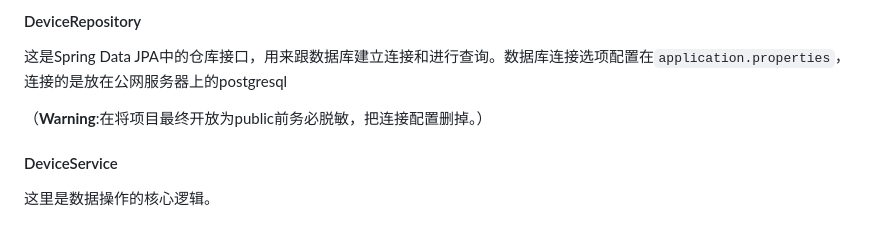
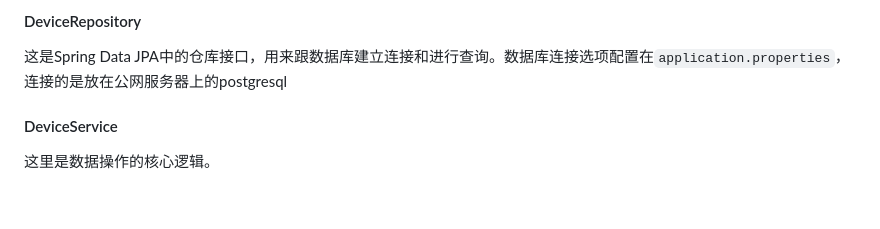
Before and after one commit to DeviceManage/DeviceManage, a Markdown page: README.md, the part around the change. Drawn GitHub-style; blank space fills up the shorter version.

```diff
--- a/README.md
+++ b/README.md
@@ -75,8 +75,6 @@ Spring Boot + Thymeleaf + PostgreSQL
 
 这是Spring Data JPA中的仓库接口，用来跟数据库建立连接和进行查询。数据库连接选项配置在`application.properties`，连接的是放在公网服务器上的postgresql
 
-（**Warning**:在将项目最终开放为public前务必脱敏，把连接配置删掉。）
-
 #### DeviceService
 
 这里是数据操作的核心逻辑。
```
